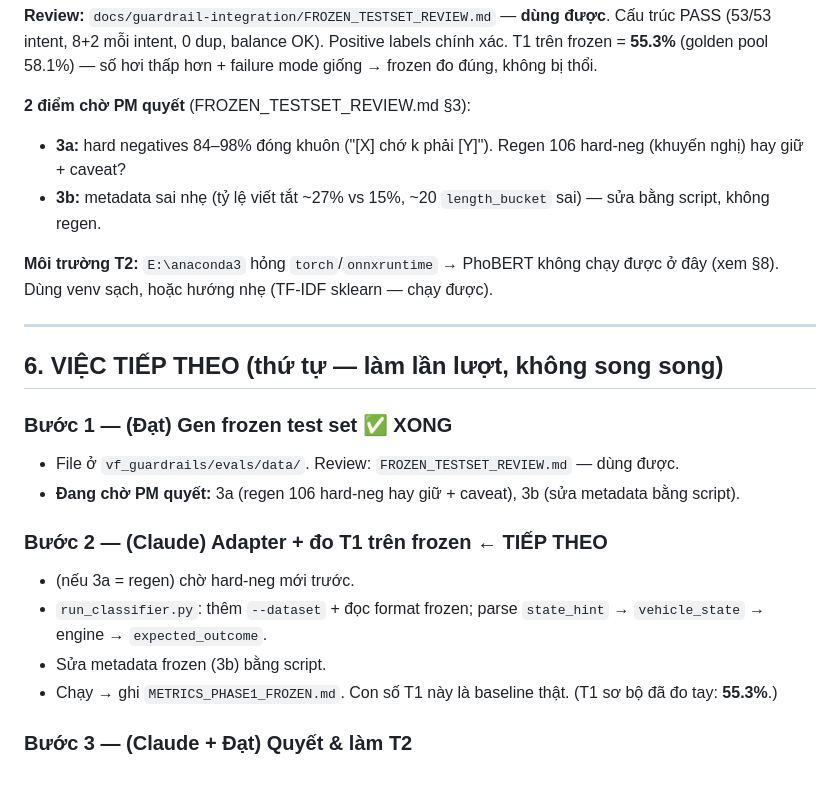
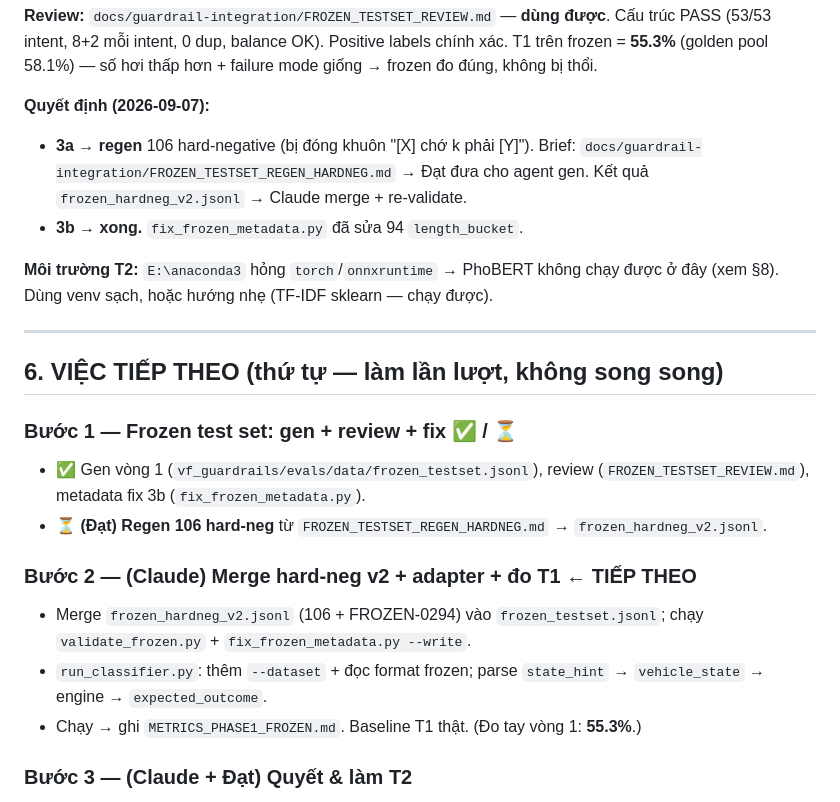
Before and after one commit to datdaide1/ViGuard, a Markdown page: docs/guardrail-integration/STATUS.md, the part around the change. Drawn GitHub-style.

```diff
--- a/docs/guardrail-integration/STATUS.md
+++ b/docs/guardrail-integration/STATUS.md
@@ -115,11 +115,11 @@ Cấu trúc PASS (53/53 intent, 8+2 mỗi intent, 0 dup, balance OK). Positive l
 chính xác. T1 trên frozen = **55.3%** (golden pool 58.1%) — số hơi thấp hơn +
 failure mode giống → frozen đo đúng, không bị thổi.
 
-**2 điểm chờ PM quyết** (FROZEN_TESTSET_REVIEW.md §3):
-- **3a:** hard negatives 84–98% đóng khuôn ("[X] chớ k phải [Y]"). Regen 106
-  hard-neg (khuyến nghị) hay giữ + caveat?
-- **3b:** metadata sai nhẹ (tỷ lệ viết tắt ~27% vs 15%, ~20 `length_bucket` sai)
-  — sửa bằng script, không regen.
+**Quyết định (2026-09-07):**
+- **3a → regen** 106 hard-negative (bị đóng khuôn "[X] chớ k phải [Y]").
+  Brief: `docs/guardrail-integration/FROZEN_TESTSET_REGEN_HARDNEG.md` → Đạt đưa
+  cho agent gen. Kết quả `frozen_hardneg_v2.jsonl` → Claude merge + re-validate.
+- **3b → xong.** `fix_frozen_metadata.py` đã sửa 94 `length_bucket`.
 
 **Môi trường T2:** `E:\anaconda3` hỏng `torch`/`onnxruntime` → PhoBERT không
 chạy được ở đây (xem §8). Dùng venv sạch, hoặc hướng nhẹ (TF-IDF sklearn — chạy được).
@@ -128,15 +128,14 @@ chạy được ở đây (xem §8). Dùng venv sạch, hoặc hướng nhẹ (T
 
 ## 6. VIỆC TIẾP THEO (thứ tự — làm lần lượt, không song song)
 
-### Bước 1 — (Đạt) Gen frozen test set ✅ XONG
-- File ở `vf_guardrails/evals/data/`. Review: `FROZEN_TESTSET_REVIEW.md` — dùng được.
-- **Đang chờ PM quyết:** 3a (regen 106 hard-neg hay giữ + caveat), 3b (sửa metadata bằng script).
+### Bước 1 — Frozen test set: gen + review + fix ✅ / ⏳
+- ✅ Gen vòng 1 (`vf_guardrails/evals/data/frozen_testset.jsonl`), review (`FROZEN_TESTSET_REVIEW.md`), metadata fix 3b (`fix_frozen_metadata.py`).
+- ⏳ **(Đạt) Regen 106 hard-neg** từ `FROZEN_TESTSET_REGEN_HARDNEG.md` → `frozen_hardneg_v2.jsonl`.
 
-### Bước 2 — (Claude) Adapter + đo T1 trên frozen ← TIẾP THEO
-- (nếu 3a = regen) chờ hard-neg mới trước.
+### Bước 2 — (Claude) Merge hard-neg v2 + adapter + đo T1 ← TIẾP THEO
+- Merge `frozen_hardneg_v2.jsonl` (106 + FROZEN-0294) vào `frozen_testset.jsonl`; chạy `validate_frozen.py` + `fix_frozen_metadata.py --write`.
 - `run_classifier.py`: thêm `--dataset` + đọc format frozen; parse `state_hint` → `vehicle_state` → engine → `expected_outcome`.
-- Sửa metadata frozen (3b) bằng script.
-- Chạy → ghi `METRICS_PHASE1_FROZEN.md`. Con số T1 này là baseline thật. (T1 sơ bộ đã đo tay: **55.3%**.)
+- Chạy → ghi `METRICS_PHASE1_FROZEN.md`. Baseline T1 thật. (Đo tay vòng 1: **55.3%**.)
 
 ### Bước 3 — (Claude + Đạt) Quyết & làm T2
 - **Ưu tiên đề xuất: TF-IDF (char+word n-gram) + LinearSVC**, sklearn thuần
```
Also changed, not shown: docs/guardrail-integration/FROZEN_TESTSET_REVIEW.md (+15 -1 lines).
